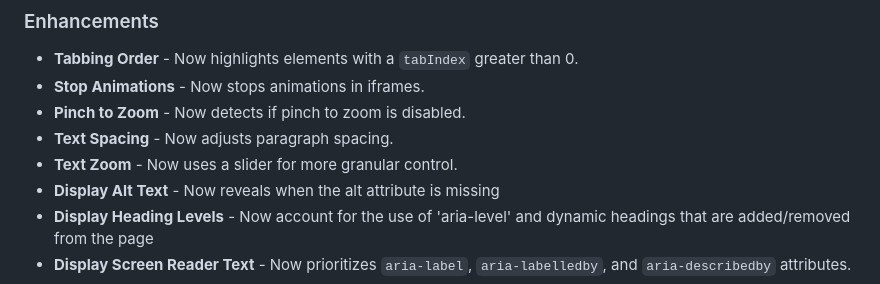
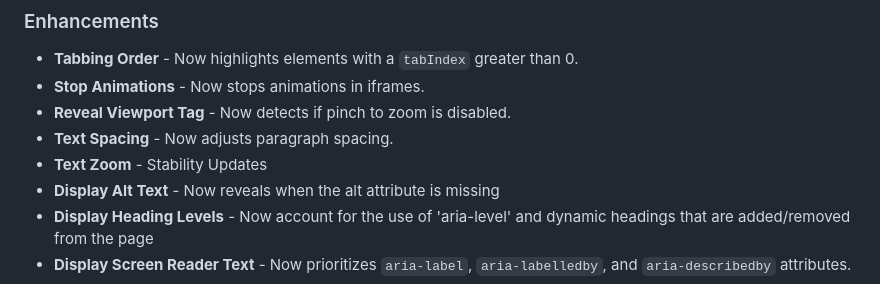
Before and after one commit to ntibbles/equa11y, a Markdown page: README.md, the part around the change. Drawn GitHub-style.

Commit message:
Fixed utility names

```diff
--- a/README.md
+++ b/README.md
@@ -5,9 +5,9 @@ The Equa11y extension is to help test a webpage for accessibility. It is designe
 ### Enhancements
 - **Tabbing Order** - Now highlights elements with a `tabIndex` greater than 0.
 - **Stop Animations** - Now stops animations in iframes.
-- **Pinch to Zoom** - Now detects if pinch to zoom is disabled.
+- **Reveal Viewport Tag** - Now detects if pinch to zoom is disabled.
 - **Text Spacing** - Now adjusts paragraph spacing.
-- **Text Zoom** - Now uses a slider for more granular control.
+- **Text Zoom** - Stability Updates
 - **Display Alt Text** - Now reveals when the alt attribute is missing
 - **Display Heading Levels** - Now account for the use of 'aria-level' and dynamic headings that are added/removed from the page
 - **Display Screen Reader Text** - Now prioritizes `aria-label`, `aria-labelledby`, and `aria-describedby` attributes.
```
